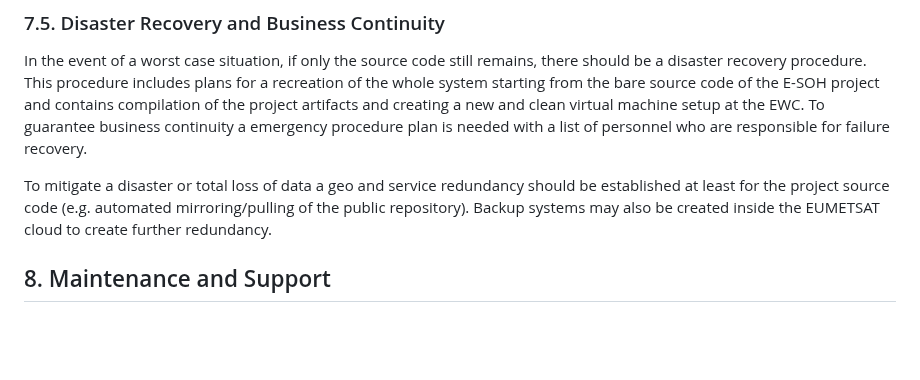
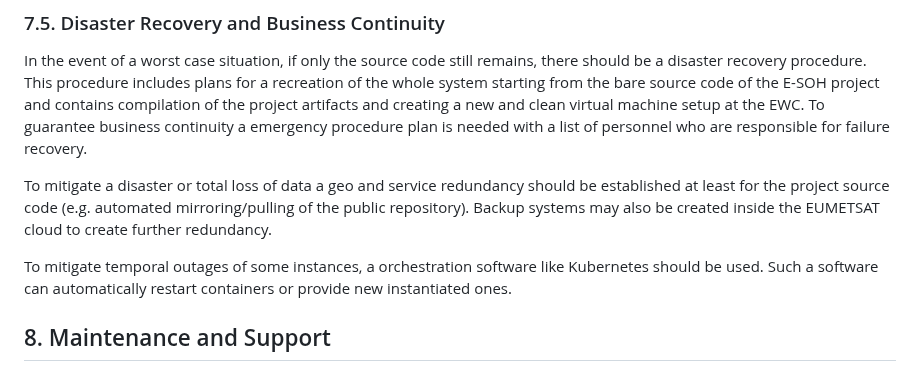
Before and after one commit to EURODEO/e-soh-technical-architecture, a Markdown page: README.md, the part around the change. Rendered like a GitHub page; blank space fills up the shorter version.

Commit message:
Some kubernetes information

```diff
--- a/README.md
+++ b/README.md
@@ -197,6 +197,8 @@ In the event of a worst case situation, if only the source code still remains, t
 
 To mitigate a disaster or total loss of data a geo and service redundancy should be established at least for the project source code (e.g. automated mirroring/pulling of the public repository). Backup systems may also be created inside the EUMETSAT cloud to create further redundancy.
 
+To mitigate temporal outages of some instances, a orchestration software like Kubernetes should be used. Such a software can automatically restart containers or provide new instantiated ones.
+
 ## 8. Maintenance and Support
 
 ### 8.1. Code Management and Versioning
```
